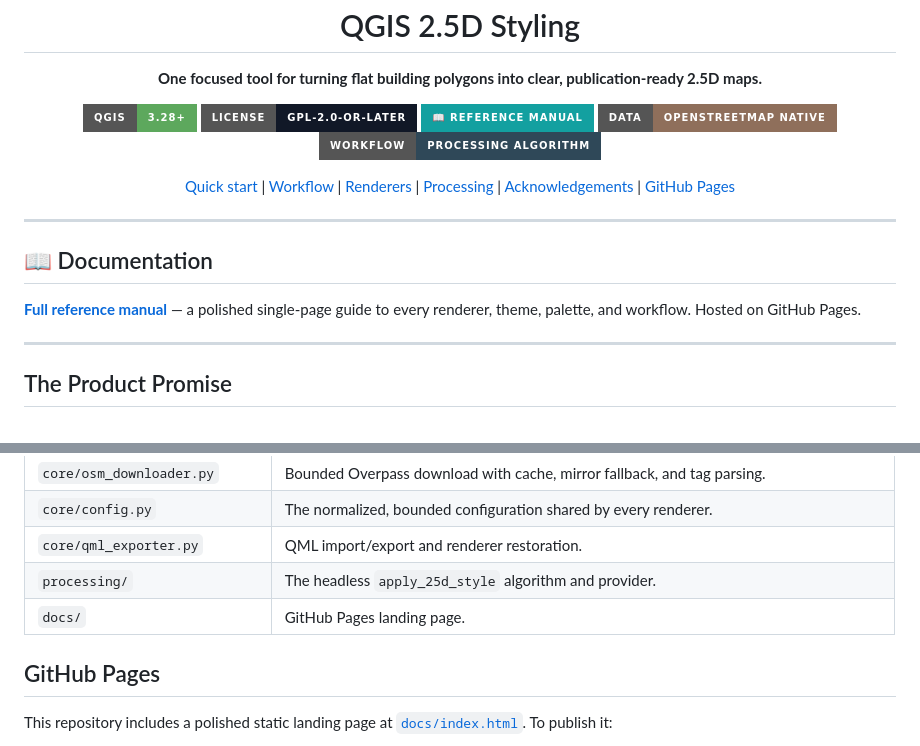
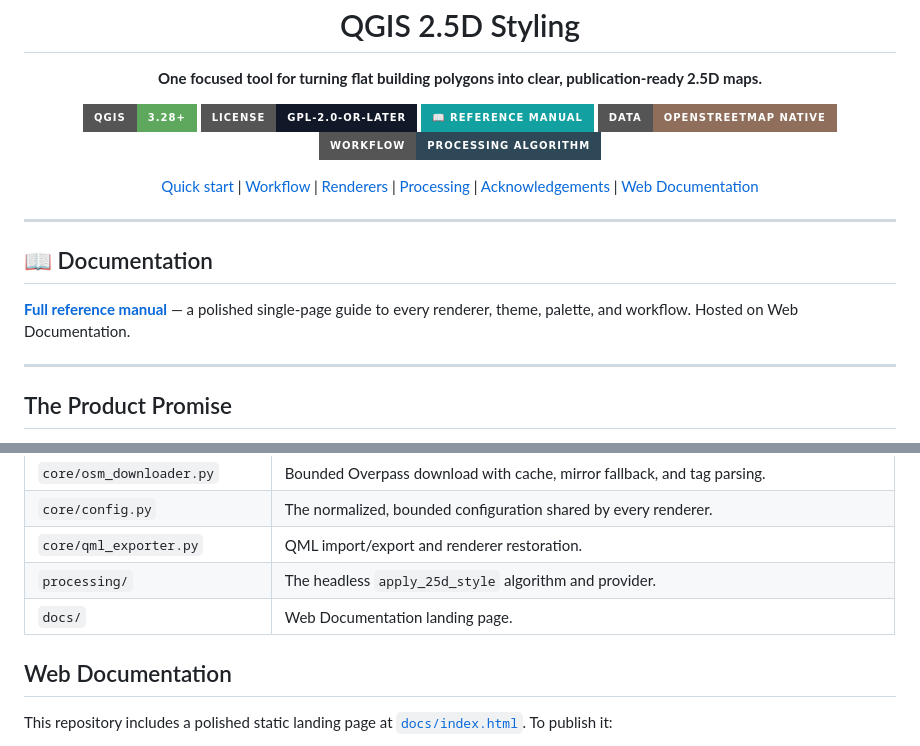
Before and after one commit to YusufEminoglu/qgis_25d_styling, a Markdown page: README.md, 2 parts joined by grey strips. Rendered like a GitHub page; badges without logos.

```diff
--- a/README.md
+++ b/README.md
@@ -22,14 +22,14 @@
   <a href="#three-renderers">Renderers</a> |
   <a href="#processing">Processing</a> |
   <a href="#acknowledgements">Acknowledgements</a> |
-  <a href="docs/index.html">GitHub Pages</a>
+  <a href="docs/index.html">Web Documentation</a>
 </p>
 
 ---
 
 ## &#128214; Documentation
 
-**[Full reference manual](https://yusufeminoglu.github.io/qgis_25d_styling/)** — a polished single-page guide to every renderer, theme, palette, and workflow. Hosted on GitHub Pages.
+**[Full reference manual](https://geophilo.pages.dev/qgis_25d_styling/)** — a polished single-page guide to every renderer, theme, palette, and workflow. Hosted on Web Documentation.
 
 ---
 
@@ -163,9 +163,9 @@ result = processing.run(
 | `core/config.py` | The normalized, bounded configuration shared by every renderer. |
 | `core/qml_exporter.py` | QML import/export and renderer restoration. |
 | `processing/` | The headless `apply_25d_style` algorithm and provider. |
-| `docs/` | GitHub Pages landing page. |
+| `docs/` | Web Documentation landing page. |
 
-## GitHub Pages
+## Web Documentation
 
 This repository includes a polished static landing page at [`docs/index.html`](docs/index.html). To publish it:
 
```
Also changed, not shown: other parts of README.md (+7 -7 lines).
